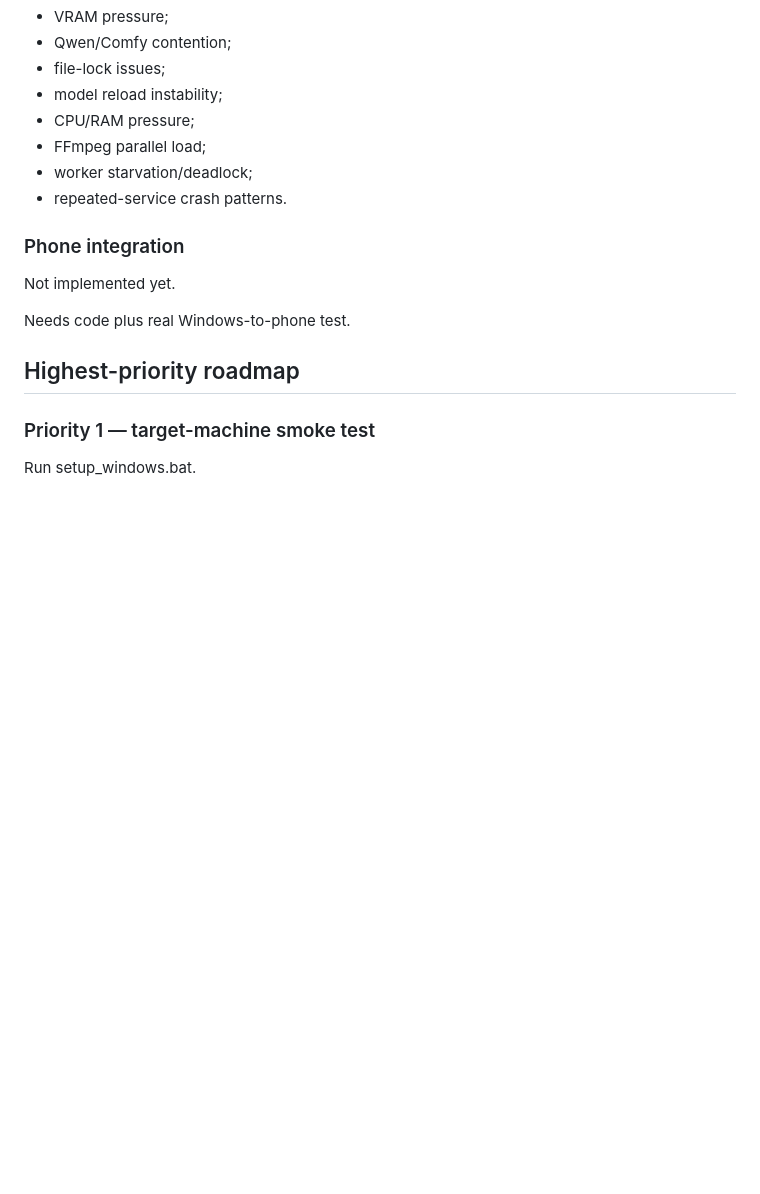
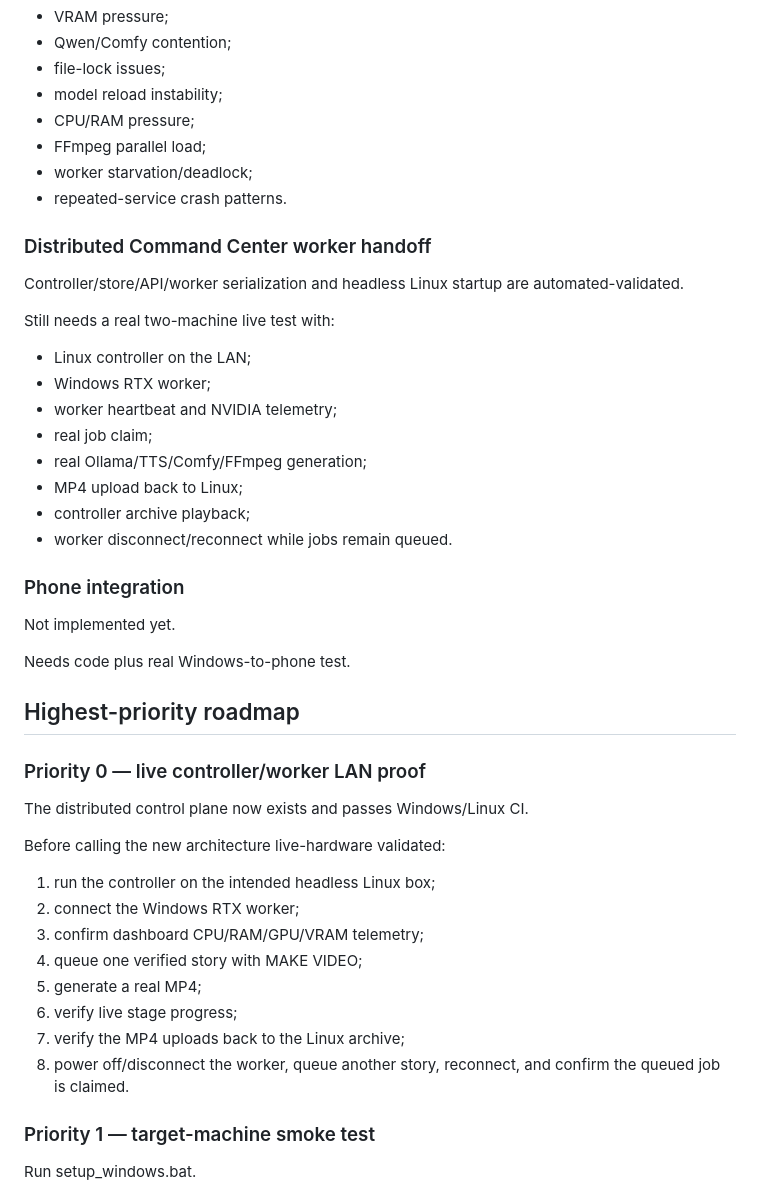
Before and after one commit to tndmadman/AutoNewsRoller, a Markdown page: docs/VALIDATION_STATUS_AND_ROADMAP.md, the part around one of its changes. GitHub-like rendering; blank space fills up the shorter version.

```diff
--- a/docs/VALIDATION_STATUS_AND_ROADMAP.md
+++ b/docs/VALIDATION_STATUS_AND_ROADMAP.md
@@ -211,6 +239,21 @@ Needs a long enough run to expose:
 - worker starvation/deadlock;
 - repeated-service crash patterns.
 
+### Distributed Command Center worker handoff
+
+Controller/store/API/worker serialization and headless Linux startup are automated-validated.
+
+Still needs a real two-machine live test with:
+
+- Linux controller on the LAN;
+- Windows RTX worker;
+- worker heartbeat and NVIDIA telemetry;
+- real job claim;
+- real Ollama/TTS/Comfy/FFmpeg generation;
+- MP4 upload back to Linux;
+- controller archive playback;
+- worker disconnect/reconnect while jobs remain queued.
+
 ### Phone integration
 
 Not implemented yet.
@@ -218,6 +261,23 @@ Not implemented yet.
 Needs code plus real Windows-to-phone test.
 
 ## Highest-priority roadmap
+
+### Priority 0 — live controller/worker LAN proof
+
+The distributed control plane now exists and passes Windows/Linux CI.
+
+Before calling the new architecture live-hardware validated:
+
+1. run the controller on the intended headless Linux box;
+2. connect the Windows RTX worker;
+3. confirm dashboard CPU/RAM/GPU/VRAM telemetry;
+4. queue one verified story with MAKE VIDEO;
+5. generate a real MP4;
+6. verify live stage progress;
+7. verify the MP4 uploads back to the Linux archive;
+8. power off/disconnect the worker, queue another story, reconnect, and confirm the queued job is claimed.
+
+
 
 ### Priority 1 — target-machine smoke test
 
```
Also changed, not shown: other parts of docs/VALIDATION_STATUS_AND_ROADMAP.md (+45 -17 lines).
